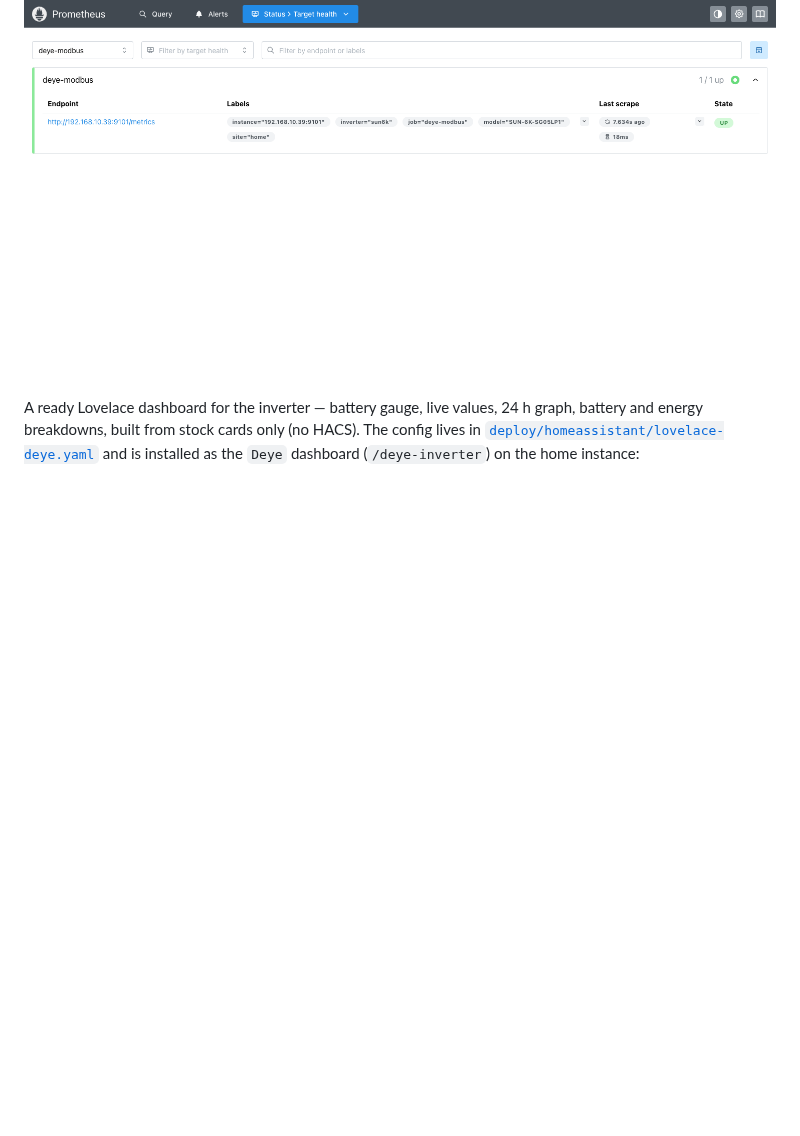
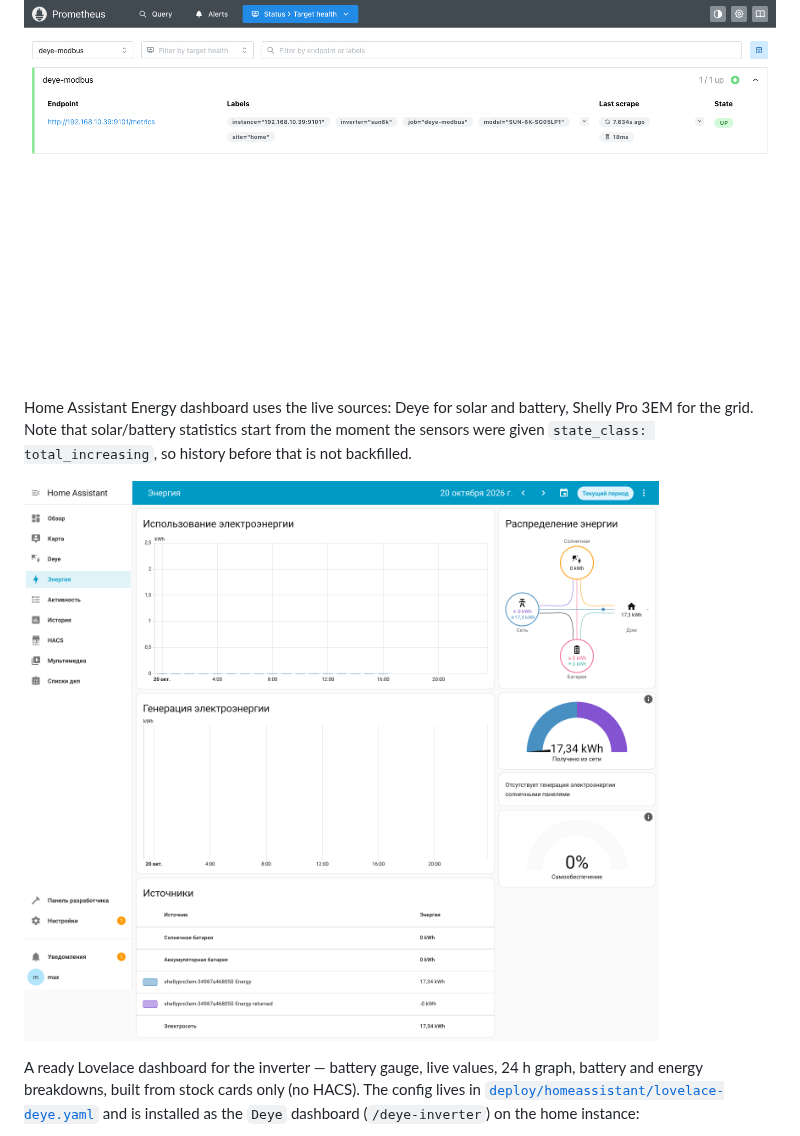
Before and after one commit to shaposhnikoff/deye-6-modbus-management, a Markdown page: README.md, the part around the change. GitHub-like rendering; pictures changed too: docs/assets/home-assistant-energy.png (added); blank space fills up the shorter version.

```diff
--- a/README.md
+++ b/README.md
@@ -252,6 +252,12 @@ Prometheus sees the exporter as a normal target (`deye-modbus`, scrape 30 s, las
 
 ![Prometheus target](docs/assets/prometheus-targets.png)
 
+Home Assistant Energy dashboard uses the live sources: Deye for solar and battery, Shelly Pro 3EM
+for the grid. Note that solar/battery statistics start from the moment the sensors were given
+`state_class: total_increasing`, so history before that is not backfilled.
+
+![Home Assistant energy](docs/assets/home-assistant-energy.png)
+
 A ready Lovelace dashboard for the inverter — battery gauge, live values, 24 h graph, battery and
 energy breakdowns, built from stock cards only (no HACS). The config lives in
 [`deploy/homeassistant/lovelace-deye.yaml`](deploy/homeassistant/lovelace-deye.yaml) and is
```
Also changed, not shown: tasks/todo.md (+1 -0 lines), 2 other files.
